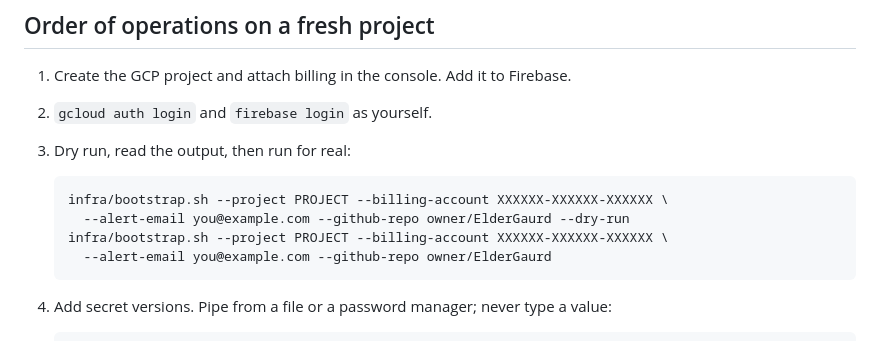
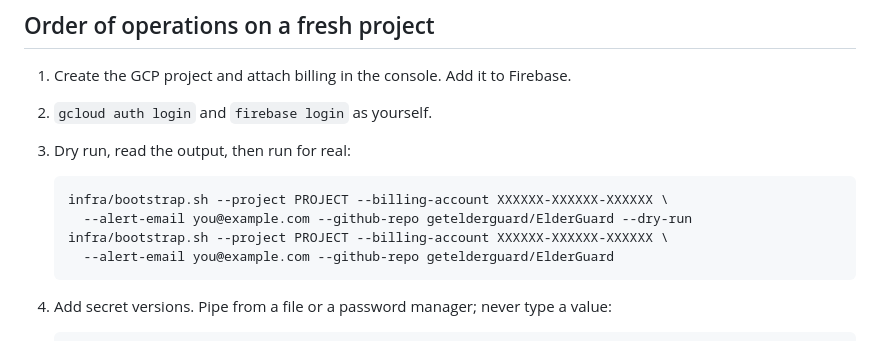
Before and after one commit to getelderguard/ElderGuard, a Markdown page: infra/README.md, the part around the change. GitHub-like rendering.

````diff
--- a/infra/README.md
+++ b/infra/README.md
@@ -35,9 +35,9 @@ Nothing in this directory contains or reads a secret value.
 
    ```bash
    infra/bootstrap.sh --project PROJECT --billing-account XXXXXX-XXXXXX-XXXXXX \
-     --alert-email you@example.com --github-repo owner/ElderGaurd --dry-run
+     --alert-email you@example.com --github-repo getelderguard/ElderGuard --dry-run
    infra/bootstrap.sh --project PROJECT --billing-account XXXXXX-XXXXXX-XXXXXX \
-     --alert-email you@example.com --github-repo owner/ElderGaurd
+     --alert-email you@example.com --github-repo getelderguard/ElderGuard
    ```
 
 4. Add secret versions. Pipe from a file or a password manager; never type a value:
````
Also changed, not shown: CLAUDE.md (+1 -1 lines), README.md (+1 -1 lines).
